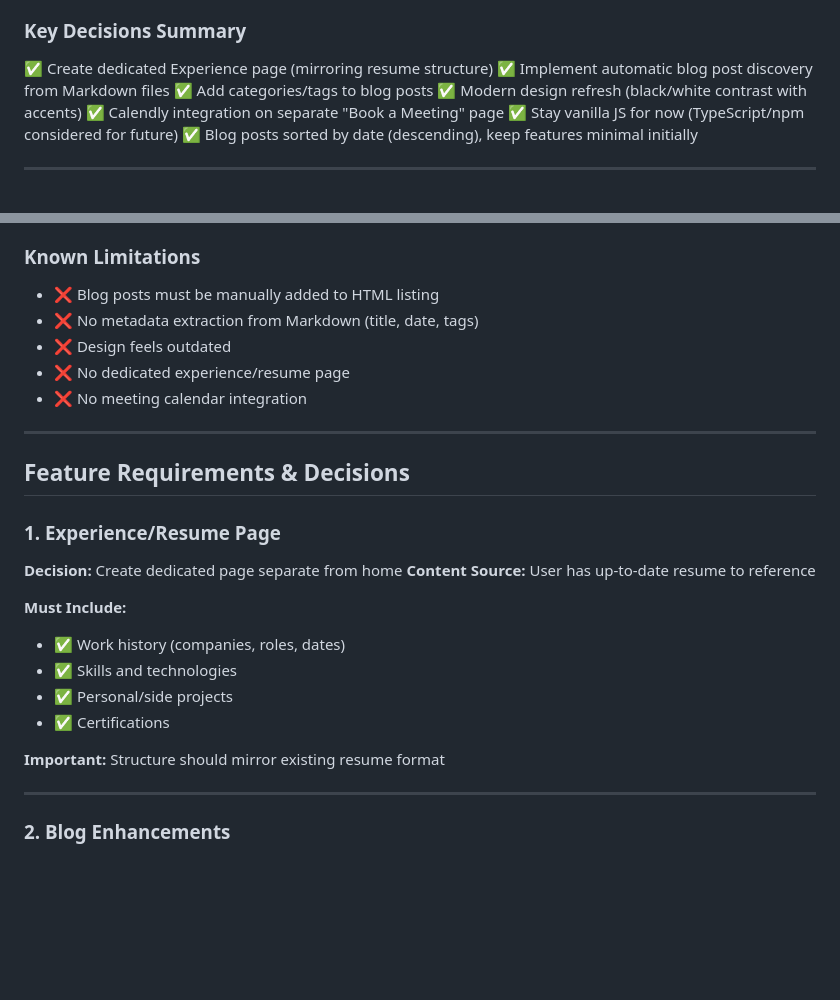
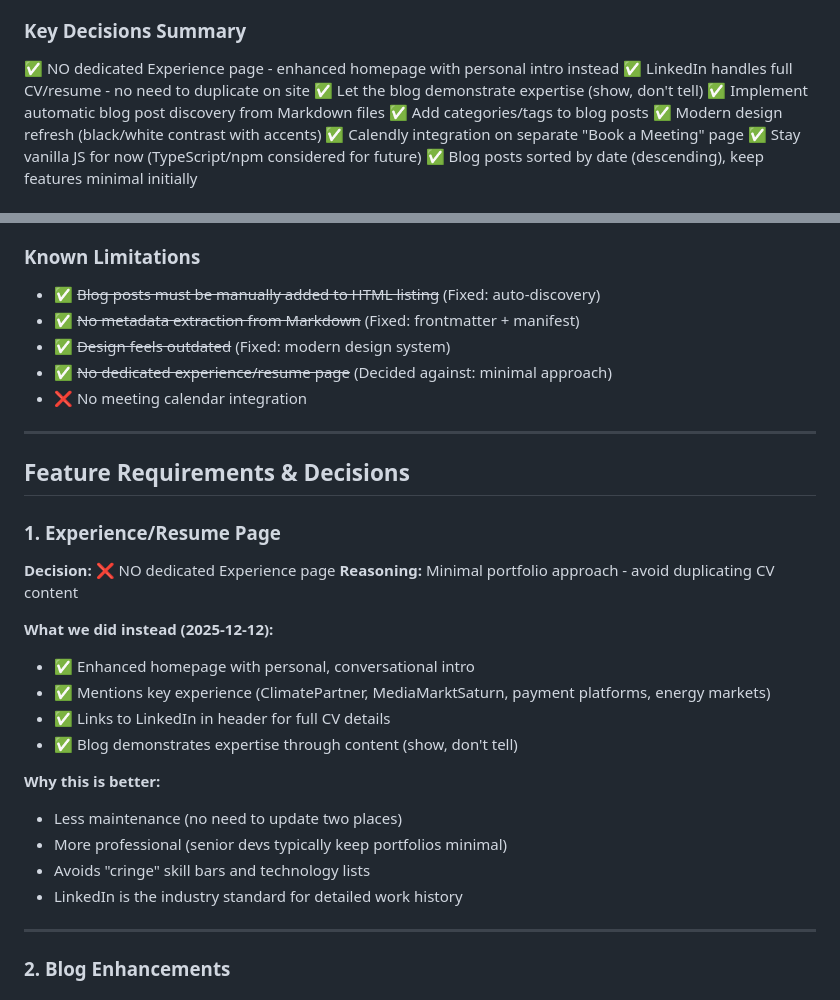
Before and after one commit to cekinmezyucel/cekinmezyucel.com, a Markdown page: PLANNING.md, 2 parts joined by grey strips. Drawn GitHub-style; blank space fills up the shorter version.

Commit message:
feat: update planning and roadmap documents to reflect decision against dedicated experience page

```diff
--- a/PLANNING.md
+++ b/PLANNING.md
@@ -15,7 +15,9 @@
 - **Approach:** Keep it simple, learn fundamentals, educational mindset
 
 ### Key Decisions Summary
-✅ Create dedicated Experience page (mirroring resume structure)
+✅ NO dedicated Experience page - enhanced homepage with personal intro instead
+✅ LinkedIn handles full CV/resume - no need to duplicate on site
+✅ Let the blog demonstrate expertise (show, don't tell)
 ✅ Implement automatic blog post discovery from Markdown files
 ✅ Add categories/tags to blog posts
 ✅ Modern design refresh (black/white contrast with accents)
@@ -53,10 +55,10 @@ Build a lean but informative personal developer site featuring:
 - ✅ Git version control with clean commit history
 
 ### Known Limitations
-- ❌ Blog posts must be manually added to HTML listing
-- ❌ No metadata extraction from Markdown (title, date, tags)
-- ❌ Design feels outdated
-- ❌ No dedicated experience/resume page
+- ✅ ~~Blog posts must be manually added to HTML listing~~ (Fixed: auto-discovery)
+- ✅ ~~No metadata extraction from Markdown~~ (Fixed: frontmatter + manifest)
+- ✅ ~~Design feels outdated~~ (Fixed: modern design system)
+- ✅ ~~No dedicated experience/resume page~~ (Decided against: minimal approach)
 - ❌ No meeting calendar integration
 
 ---
@@ -65,16 +67,20 @@ Build a lean but informative personal developer site featuring:
 
 ### 1. Experience/Resume Page
 
-**Decision:** Create dedicated page separate from home
-**Content Source:** User has up-to-date resume to reference
+**Decision:** ❌ NO dedicated Experience page
+**Reasoning:** Minimal portfolio approach - avoid duplicating CV content
 
-**Must Include:**
-- ✅ Work history (companies, roles, dates)
-- ✅ Skills and technologies
-- ✅ Personal/side projects
-- ✅ Certifications
+**What we did instead (2025-12-12):**
+- ✅ Enhanced homepage with personal, conversational intro
+- ✅ Mentions key experience (ClimatePartner, MediaMarktSaturn, payment platforms, energy markets)
+- ✅ Links to LinkedIn in header for full CV details
+- ✅ Blog demonstrates expertise through content (show, don't tell)
 
-**Important:** Structure should mirror existing resume format
+**Why this is better:**
+- Less maintenance (no need to update two places)
+- More professional (senior devs typically keep portfolios minimal)
+- Avoids "cringe" skill bars and technology lists
+- LinkedIn is the industry standard for detailed work history
 
 ---
 
```
Also changed, not shown: other parts of PLANNING.md (+1 -1 lines), ROADMAP.md (+15 -31 lines).
